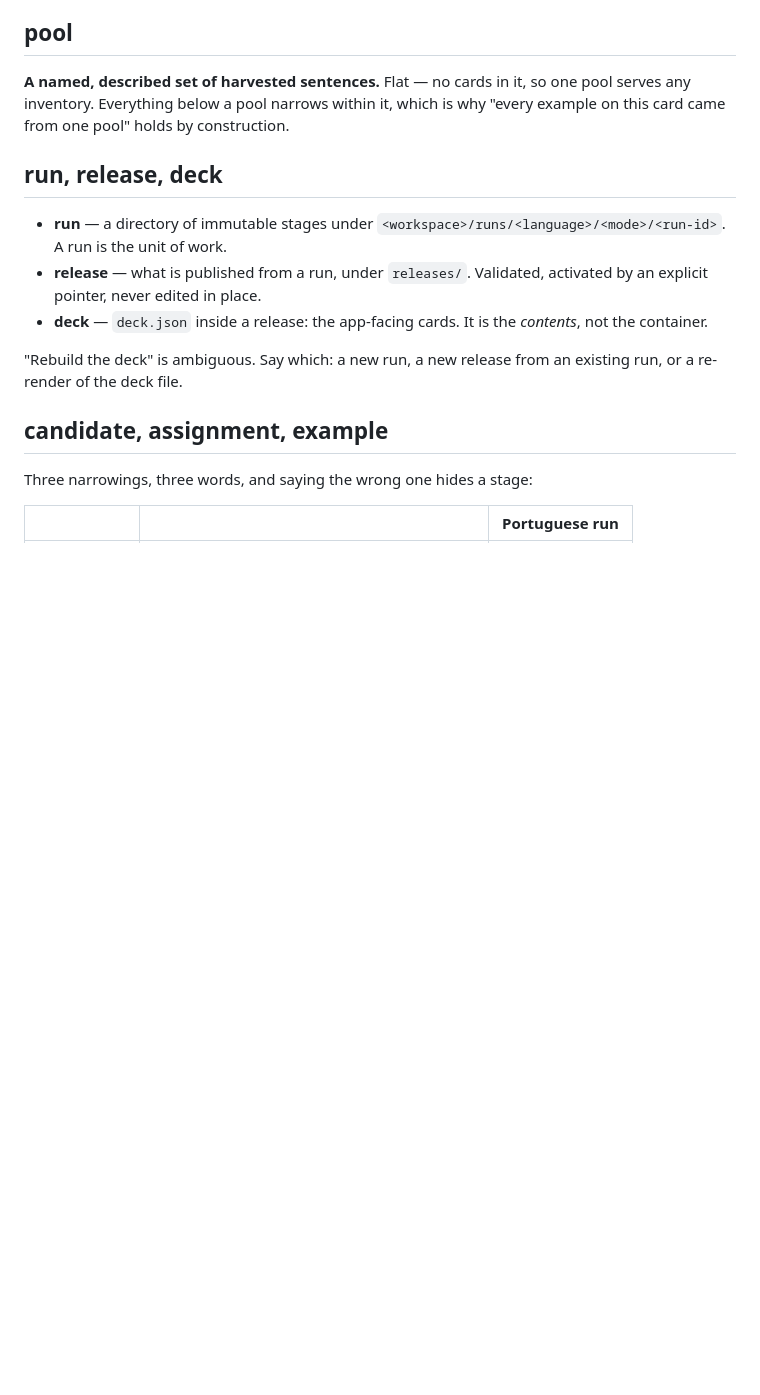
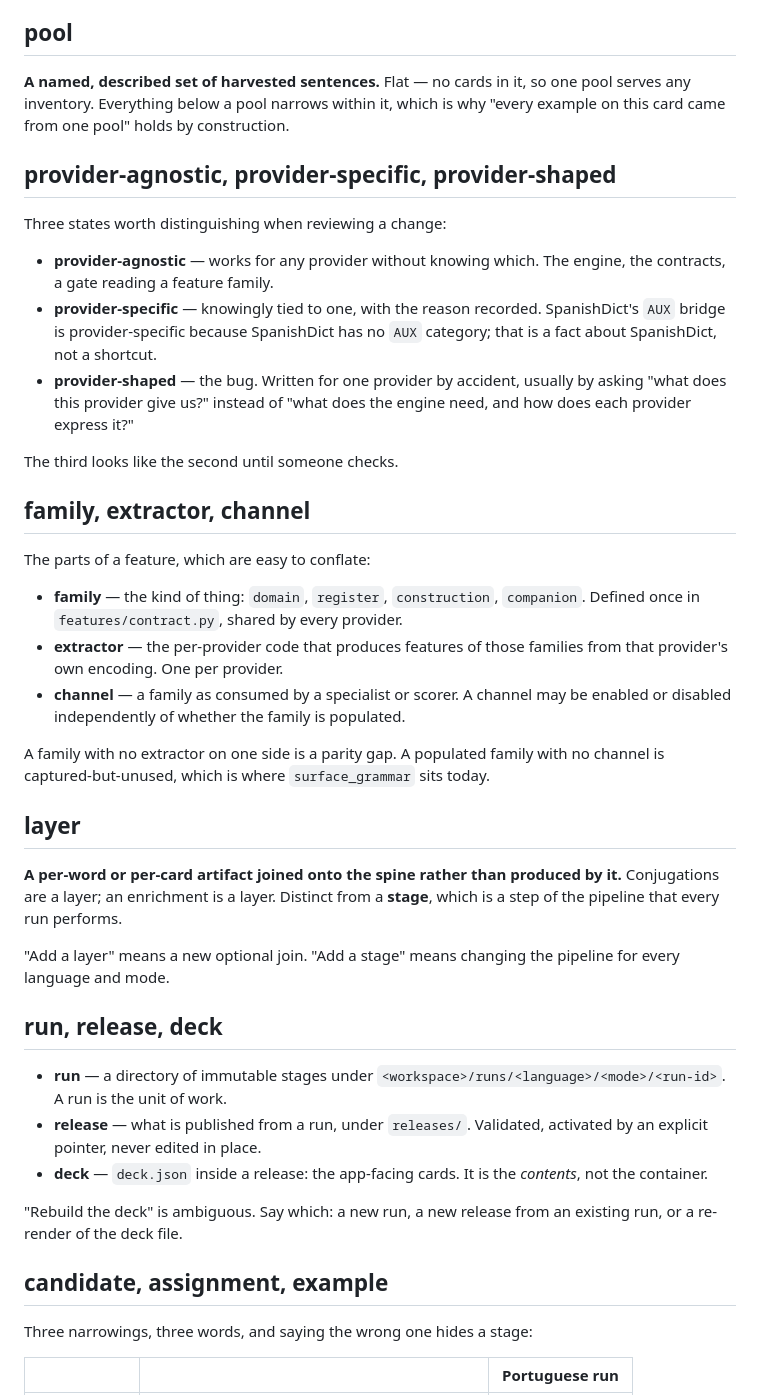
Before and after one commit to RabbiJoshy/Fluency-Next, a Markdown page: docs/NOMENCLATURE.md, the part around one of its changes. Rendered like a GitHub page; blank space fills up the shorter version.

```diff
--- a/docs/NOMENCLATURE.md
+++ b/docs/NOMENCLATURE.md
@@ -93,6 +93,44 @@ change to the expensive number look like a change to the cheap one.
 **A named, described set of harvested sentences.** Flat — no cards in it, so one
 pool serves any inventory. Everything below a pool narrows within it, which is
 why "every example on this card came from one pool" holds by construction.
+
+## provider-agnostic, provider-specific, provider-shaped
+
+Three states worth distinguishing when reviewing a change:
+
+- **provider-agnostic** — works for any provider without knowing which. The
+  engine, the contracts, a gate reading a feature family.
+- **provider-specific** — knowingly tied to one, with the reason recorded.
+  SpanishDict's `AUX` bridge is provider-specific because SpanishDict has no
+  `AUX` category; that is a fact about SpanishDict, not a shortcut.
+- **provider-shaped** — the bug. Written for one provider by accident, usually by
+  asking "what does this provider give us?" instead of "what does the engine
+  need, and how does each provider express it?"
+
+The third looks like the second until someone checks.
+
+## family, extractor, channel
+
+The parts of a feature, which are easy to conflate:
+
+- **family** — the kind of thing: `domain`, `register`, `construction`,
+  `companion`. Defined once in `features/contract.py`, shared by every provider.
+- **extractor** — the per-provider code that produces features of those families
+  from that provider's own encoding. One per provider.
+- **channel** — a family as consumed by a specialist or scorer. A channel may be
+  enabled or disabled independently of whether the family is populated.
+
+A family with no extractor on one side is a parity gap. A populated family with
+no channel is captured-but-unused, which is where `surface_grammar` sits today.
+
+## layer
+
+**A per-word or per-card artifact joined onto the spine rather than produced by
+it.** Conjugations are a layer; an enrichment is a layer. Distinct from a
+**stage**, which is a step of the pipeline that every run performs.
+
+"Add a layer" means a new optional join. "Add a stage" means changing the
+pipeline for every language and mode.
 
 ## run, release, deck
 
```
Also changed, not shown: other parts of docs/NOMENCLATURE.md (+66 -0 lines), CLAUDE.md (+4 -0 lines).
